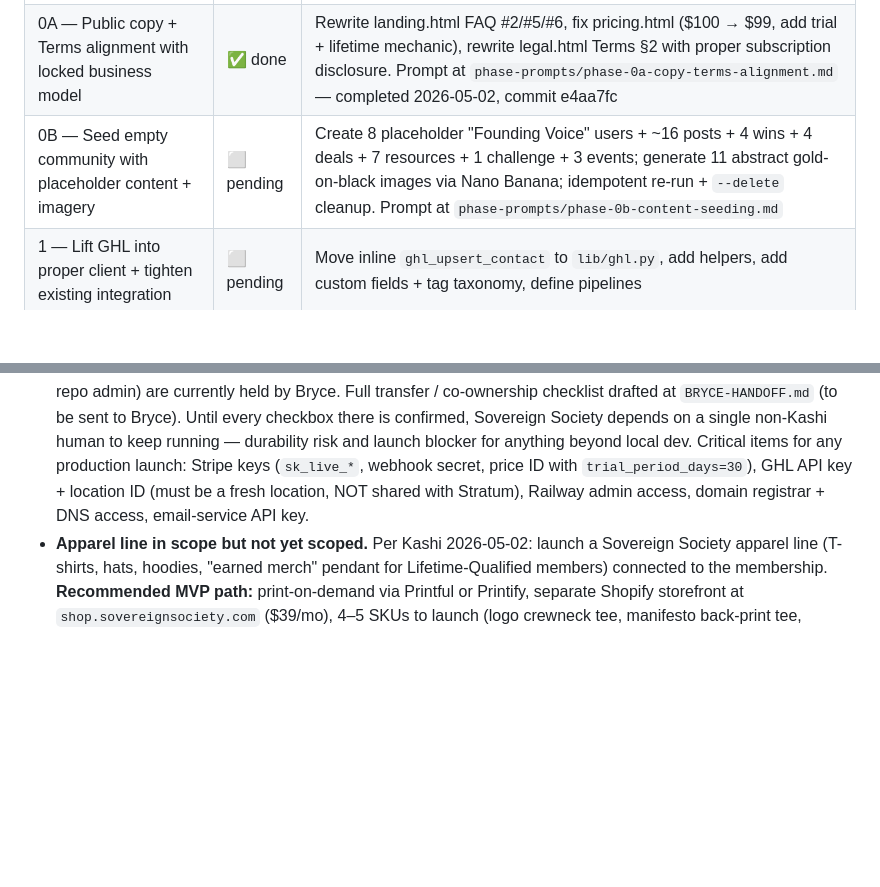
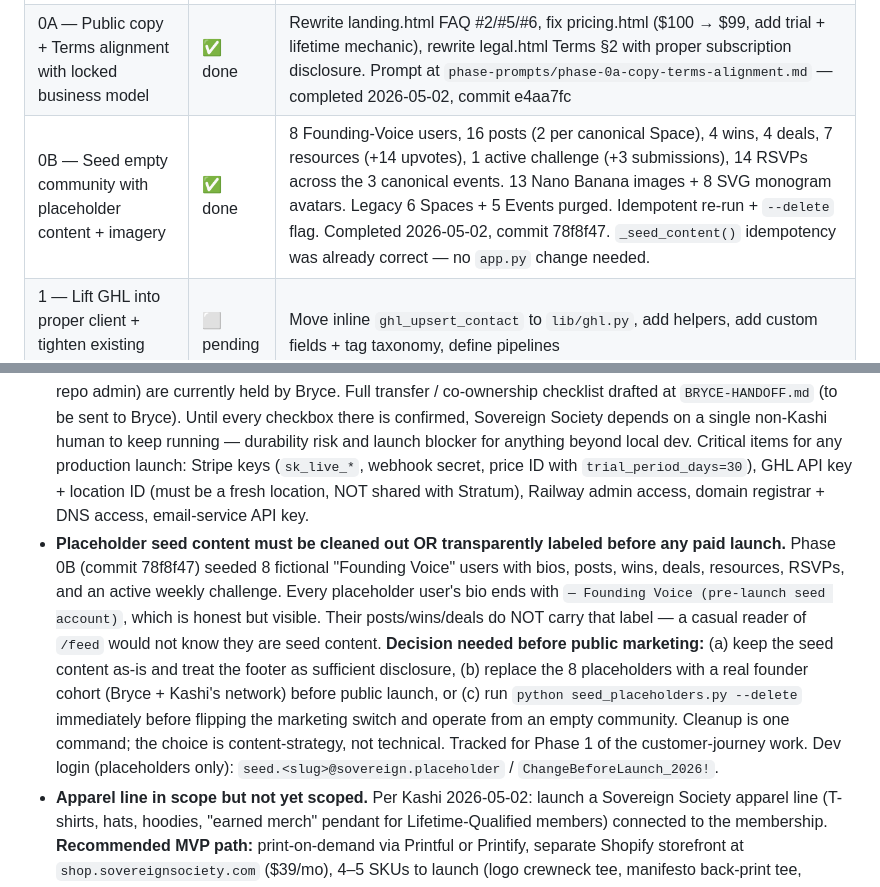
Before and after one commit to kashi-creator/anti-billionaires-app, a Markdown page: INTEGRATION-SOURCE-OF-TRUTH.md, 2 parts joined by grey strips. GitHub-like rendering; blank space fills up the shorter version.

Commit message:
sot: phase 0b complete — community seeded, legacy purged
Co-Authored-By: Claude Opus 4.7 (1M context) <noreply@anthropic.com>

```diff
--- a/INTEGRATION-SOURCE-OF-TRUTH.md
+++ b/INTEGRATION-SOURCE-OF-TRUTH.md
@@ -135,7 +135,7 @@ This means partial integration EXISTS. Phase 1 audits it.
 |-------|--------|-------|
 | 0 — Current state audit | ⬜ pending | Verify routes, envs, GHL existing wiring, Stripe state, deploy state. Includes 2 trivial bug fixes (port 5000 hardcode, `has_active_subscription` trial). Prompt at `phase-prompts/phase-0-audit.md` — runs in parallel with 0B |
 | 0A — Public copy + Terms alignment with locked business model | ✅ done | Rewrite landing.html FAQ #2/#5/#6, fix pricing.html ($100 → $99, add trial + lifetime mechanic), rewrite legal.html Terms §2 with proper subscription disclosure. Prompt at `phase-prompts/phase-0a-copy-terms-alignment.md` — completed 2026-05-02, commit e4aa7fc |
-| 0B — Seed empty community with placeholder content + imagery | ⬜ pending | Create 8 placeholder "Founding Voice" users + ~16 posts + 4 wins + 4 deals + 7 resources + 1 challenge + 3 events; generate 11 abstract gold-on-black images via Nano Banana; idempotent re-run + `--delete` cleanup. Prompt at `phase-prompts/phase-0b-content-seeding.md` |
+| 0B — Seed empty community with placeholder content + imagery | ✅ done | 8 Founding-Voice users, 16 posts (2 per canonical Space), 4 wins, 4 deals, 7 resources (+14 upvotes), 1 active challenge (+3 submissions), 14 RSVPs across the 3 canonical events. 13 Nano Banana images + 8 SVG monogram avatars. Legacy 6 Spaces + 5 Events purged. Idempotent re-run + `--delete` flag. Completed 2026-05-02, commit 78f8f47. `_seed_content()` idempotency was already correct — no `app.py` change needed. |
 | 1 — Lift GHL into proper client + tighten existing integration | ⬜ pending | Move inline `ghl_upsert_contact` to `lib/ghl.py`, add helpers, add custom fields + tag taxonomy, define pipelines |
 | 2 — Stripe → GHL webhook flow | ⬜ pending | On subscription created/updated/cancelled, mirror to GHL contact + opportunity in Member pipeline |
 | 3 — Member intake / first-day onboarding journey in GHL | ⬜ pending | Welcome email, profile completion prompts, content discovery, first-7-days nurture |
@@ -176,6 +177,7 @@ This means partial integration EXISTS. Phase 1 audits it.
 - **GHL location separate from Stratum's** — must NOT cross-contaminate contact data between businesses
 - **Repo lives in iCloud Drive (`~/Library/Mobile Documents/com~apple~CloudDocs/Desktop/anti-billionaires-app`).** iCloud syncs both the working tree AND the `.git` folder, which causes ref drift between machines (observed 2026-05-02: local `main` was 10 commits behind origin while `git pull` reported "Already up to date"). Recommend moving repo out of iCloud Drive on both machines (e.g., `~/code/anti-billionaires-app`) and re-cloning fresh from origin. Until then: every session must start with `git fetch origin && git reset --hard origin/main` (after confirming no uncommitted local work) rather than `git pull`, which can silently lie about freshness.
 - **Bryce handoff still pending.** Production credentials (Stripe, GHL, Railway, domain, email service API keys, repo admin) are currently held by Bryce. Full transfer / co-ownership checklist drafted at `BRYCE-HANDOFF.md` (to be sent to Bryce). Until every checkbox there is confirmed, Sovereign Society depends on a single non-Kashi human to keep running — durability risk and launch blocker for anything beyond local dev. Critical items for any production launch: Stripe keys (`sk_live_*`, webhook secret, price ID with `trial_period_days=30`), GHL API key + location ID (must be a fresh location, NOT shared with Stratum), Railway admin access, domain registrar + DNS access, email-service API key.
+- **Placeholder seed content must be cleaned out OR transparently labeled before any paid launch.** Phase 0B (commit 78f8f47) seeded 8 fictional "Founding Voice" users with bios, posts, wins, deals, resources, RSVPs, and an active weekly challenge. Every placeholder user's bio ends with `— Founding Voice (pre-launch seed account)`, which is honest but visible. Their posts/wins/deals do NOT carry that label — a casual reader of `/feed` would not know they are seed content. **Decision needed before public marketing:** (a) keep the seed content as-is and treat the footer as sufficient disclosure, (b) replace the 8 placeholders with a real founder cohort (Bryce + Kashi's network) before public launch, or (c) run `python seed_placeholders.py --delete` immediately before flipping the marketing switch and operate from an empty community. Cleanup is one command; the choice is content-strategy, not technical. Tracked for Phase 1 of the customer-journey work. Dev login (placeholders only): `seed.<slug>@sovereign.placeholder` / `ChangeBeforeLaunch_2026!`.
 - **Apparel line in scope but not yet scoped.** Per Kashi 2026-05-02: launch a Sovereign Society apparel line (T-shirts, hats, hoodies, "earned merch" pendant for Lifetime-Qualified members) connected to the membership. **Recommended MVP path:** print-on-demand via Printful or Printify, separate Shopify storefront at `shop.sovereignsociety.com` ($39/mo), 4–5 SKUs to launch (logo crewneck tee, manifesto back-print tee, embroidered cap, hoodie, and small-batch manufactured "earned" pendant). Tier integration: 20% member discount via Stripe coupon, Founding-100 numbered tee for first 100 members, Lifetime-Qualified members receive the pendant free. Total upfront: ~$1k–2k for POD launch; manufactured hero piece comes later when revenue justifies. Estimated 5–20 orders week 1, scale tied to Society membership growth. Decisions still needed: which Stripe account (existing membership Stripe or separate Shopify account), apparel designer (freelance vs Nano Banana for patterns + human for typography), launch timing relative to Society public launch. Phase prompt for apparel-line setup TBD — gated on Society launch first OR can run in parallel if Kashi prioritizes.
 
 ---
```
Also changed, not shown: other parts of INTEGRATION-SOURCE-OF-TRUTH.md (+1 -0 lines).
